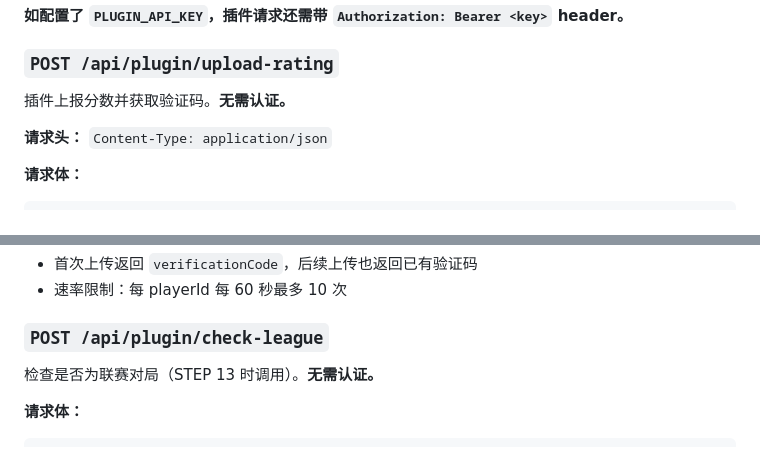
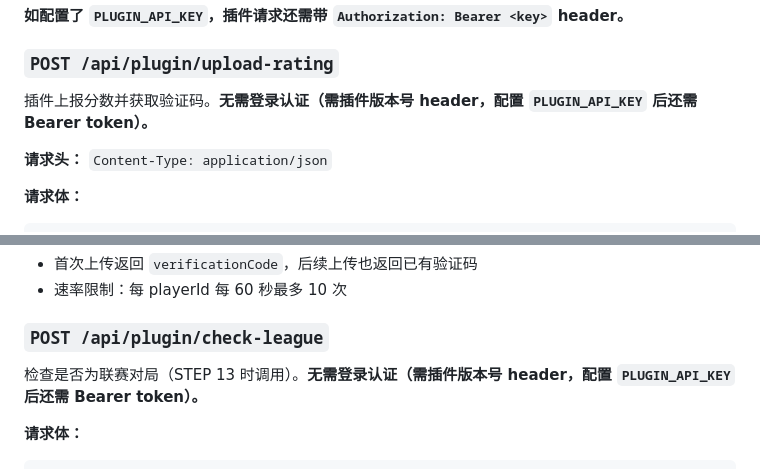
Before and after one commit to iceshoesss/LeagueWeb, a Markdown page: API.md, 2 parts joined by grey strips. Drawn GitHub-style.

````diff
--- a/API.md
+++ b/API.md
@@ -355,7 +405,7 @@ https://art.hearthstonejson.com/v1/256x/{heroCardId}.jpg
 
 ### `POST /api/plugin/upload-rating`
 
-插件上报分数并获取验证码。**无需认证。**
+插件上报分数并获取验证码。**无需登录认证（需插件版本号 header，配置 `PLUGIN_API_KEY` 后还需 Bearer token）。**
 
 **请求头：** `Content-Type: application/json`
 
@@ -390,7 +440,7 @@ https://art.hearthstonejson.com/v1/256x/{heroCardId}.jpg
 
 ### `POST /api/plugin/check-league`
 
-检查是否为联赛对局（STEP 13 时调用）。**无需认证。**
+检查是否为联赛对局（STEP 13 时调用）。**无需登录认证（需插件版本号 header，配置 `PLUGIN_API_KEY` 后还需 Bearer token）。**
 
 **请求体：**
 ```json
````
Also changed, not shown: other parts of API.md (+51 -1 lines).
